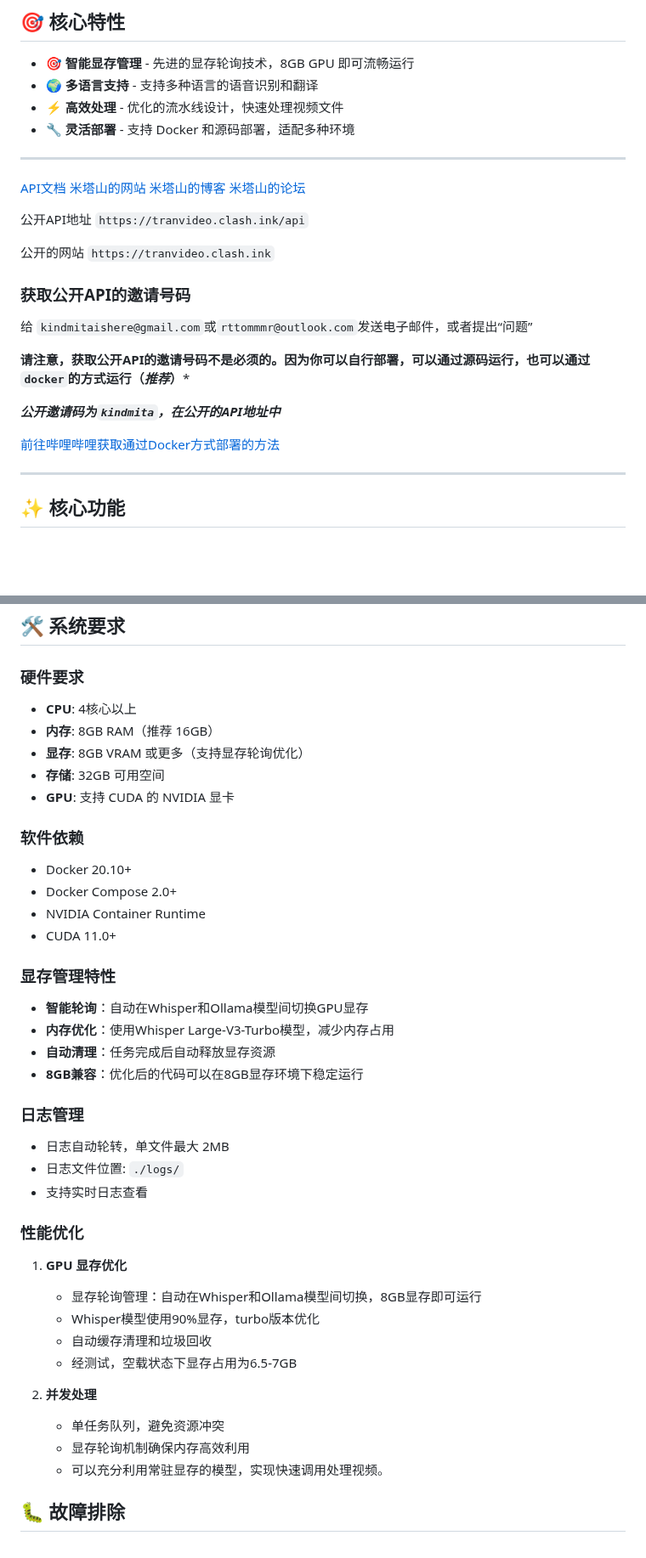
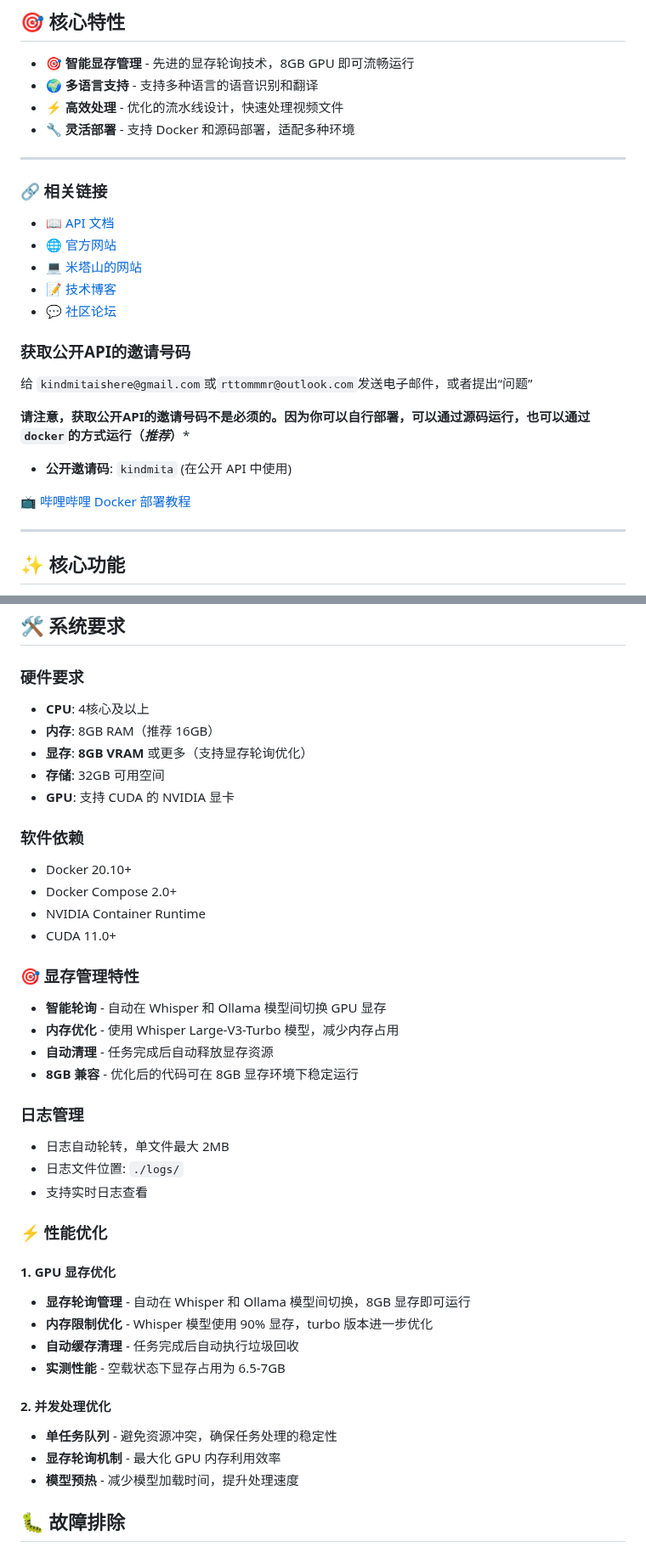
Before and after one commit to MitaHill/tranvideo, a Markdown page: README.md, 2 parts joined by grey strips. Shown at 85% size. Rendered like a GitHub page; blank space fills up the shorter version.

````diff
--- a/README.md
+++ b/README.md
@@ -29,16 +29,13 @@ Tranvideo 是一个基于 **Whisper Large V3** 和 **Ollama** 的开源视频翻
 ---------------
 
 
-[API文档](https://tranvideo.clash.ink/api-docs.html)
-[米塔山的网站](https://clash.ink)
-[米塔山的博客](https://b.clash.ink)
-[米塔山的论坛](https://cnm.clash.ink)
+### 🔗 相关链接
 
-公开API地址
-```https://tranvideo.clash.ink/api```
-
-公开的网站
-```https://tranvideo.clash.ink```
+- [📖 API 文档](https://tranvideo.clash.ink/api-docs.html)
+- [🌐 官方网站](https://tranvideo.clash.ink)
+- [💻 米塔山的网站](https://clash.ink)
+- [📝 技术博客](https://b.clash.ink)
+- [💬 社区论坛](https://cnm.clash.ink)
 
 ### 获取公开API的邀请号码
 
@@ -47,11 +44,11 @@ Tranvideo 是一个基于 **Whisper Large V3** 和 **Ollama** 的开源视频翻
  **请注意，获取公开API的邀请号码不是必须的。因为你可以自行部署，可以通过源码运行，也可以通过```docker```的方式运行（***推荐***）***
 
 
- ***公开邀请码为`kindmita`，在公开的API地址中***
+ - **公开邀请码**: `kindmita` (在公开 API 中使用)
 
 
 
- [前往哔哩哔哩获取通过Docker方式部署的方法](https://www.bilibili.com/video/BV1H7gSznE46)
+ [📺 哔哩哔哩 Docker 部署教程](https://www.bilibili.com/video/BV1H7gSznE46)
 
 
 ---------------
@@ -327,9 +333,9 @@ http://地址:端口/api/tranpy/config
 ## 🛠️ 系统要求
 
 ### 硬件要求
-- **CPU**: 4核心以上
+- **CPU**: 4核心及以上
 - **内存**: 8GB RAM（推荐 16GB）
-- **显存**: 8GB VRAM 或更多（支持显存轮询优化）
+- **显存**: **8GB VRAM** 或更多（支持显存轮询优化）
 - **存储**: 32GB 可用空间
 - **GPU**: 支持 CUDA 的 NVIDIA 显卡
 
@@ -339,11 +345,11 @@ http://地址:端口/api/tranpy/config
 - NVIDIA Container Runtime
 - CUDA 11.0+
 
-### 显存管理特性
-- **智能轮询**：自动在Whisper和Ollama模型间切换GPU显存
-- **内存优化**：使用Whisper Large-V3-Turbo模型，减少内存占用
-- **自动清理**：任务完成后自动释放显存资源
-- **8GB兼容**：优化后的代码可以在8GB显存环境下稳定运行
+### 🎯 显存管理特性
+- **智能轮询** - 自动在 Whisper 和 Ollama 模型间切换 GPU 显存
+- **内存优化** - 使用 Whisper Large-V3-Turbo 模型，减少内存占用
+- **自动清理** - 任务完成后自动释放显存资源
+- **8GB 兼容** - 优化后的代码可在 8GB 显存环境下稳定运行
 
 ### 日志管理
 
@@ -351,18 +357,18 @@ http://地址:端口/api/tranpy/config
 - 日志文件位置: `./logs/`
 - 支持实时日志查看
 
-### 性能优化
+### ⚡ 性能优化
 
-1. **GPU 显存优化**
-   - 显存轮询管理：自动在Whisper和Ollama模型间切换，8GB显存即可运行
-   - Whisper模型使用90%显存，turbo版本优化
-   - 自动缓存清理和垃圾回收
-   - 经测试，空载状态下显存占用为6.5-7GB
+#### 1. GPU 显存优化
+- **显存轮询管理** - 自动在 Whisper 和 Ollama 模型间切换，8GB 显存即可运行
+- **内存限制优化** - Whisper 模型使用 90% 显存，turbo 版本进一步优化
+- **自动缓存清理** - 任务完成后自动执行垃圾回收
+- **实测性能** - 空载状态下显存占用为 6.5-7GB
 
-2. **并发处理**
-   - 单任务队列，避免资源冲突
-   - 显存轮询机制确保内存高效利用
-   - 可以充分利用常驻显存的模型，实现快速调用处理视频。
+#### 2. 并发处理优化
+- **单任务队列** - 避免资源冲突，确保任务处理的稳定性
+- **显存轮询机制** - 最大化 GPU 内存利用效率
+- **模型预热** - 减少模型加载时间，提升处理速度
 
 ## 🐛 故障排除
 
````
Also changed, not shown: other parts of README.md (+36 -27 lines).
